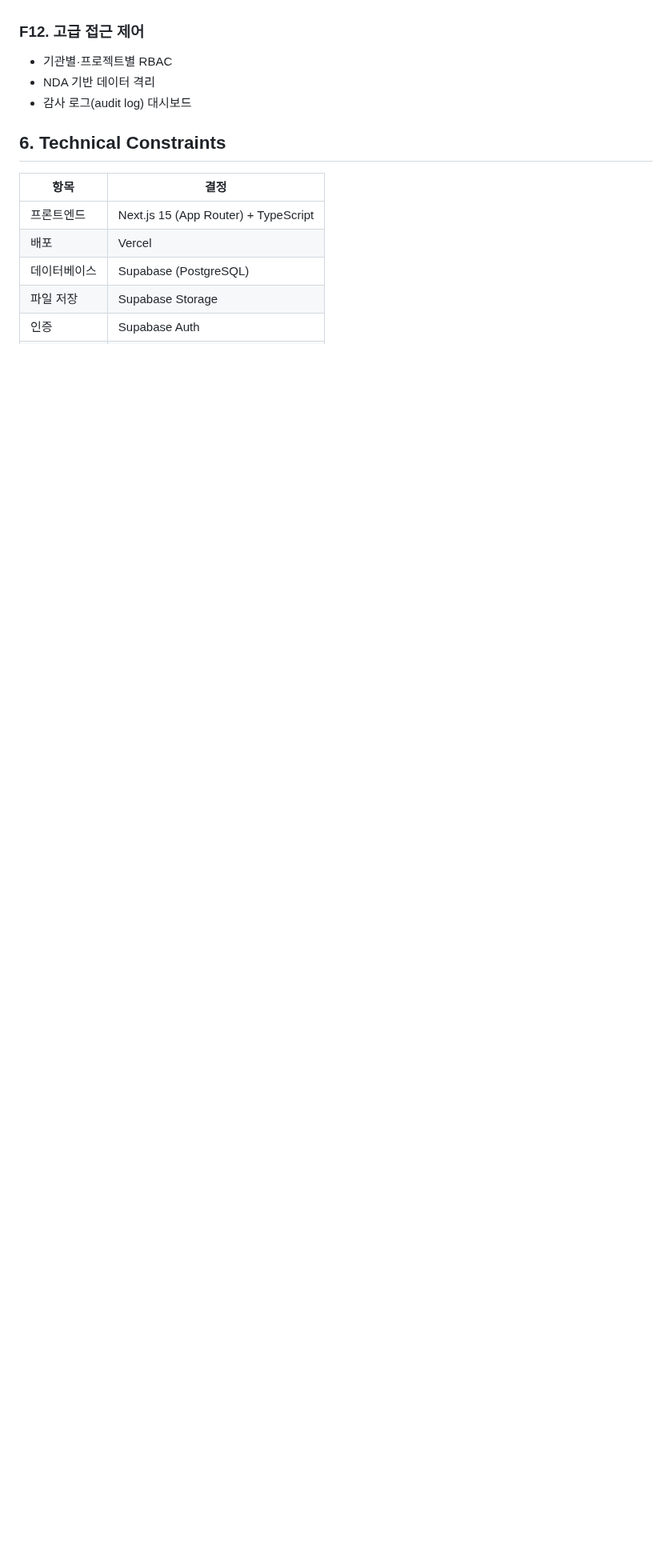
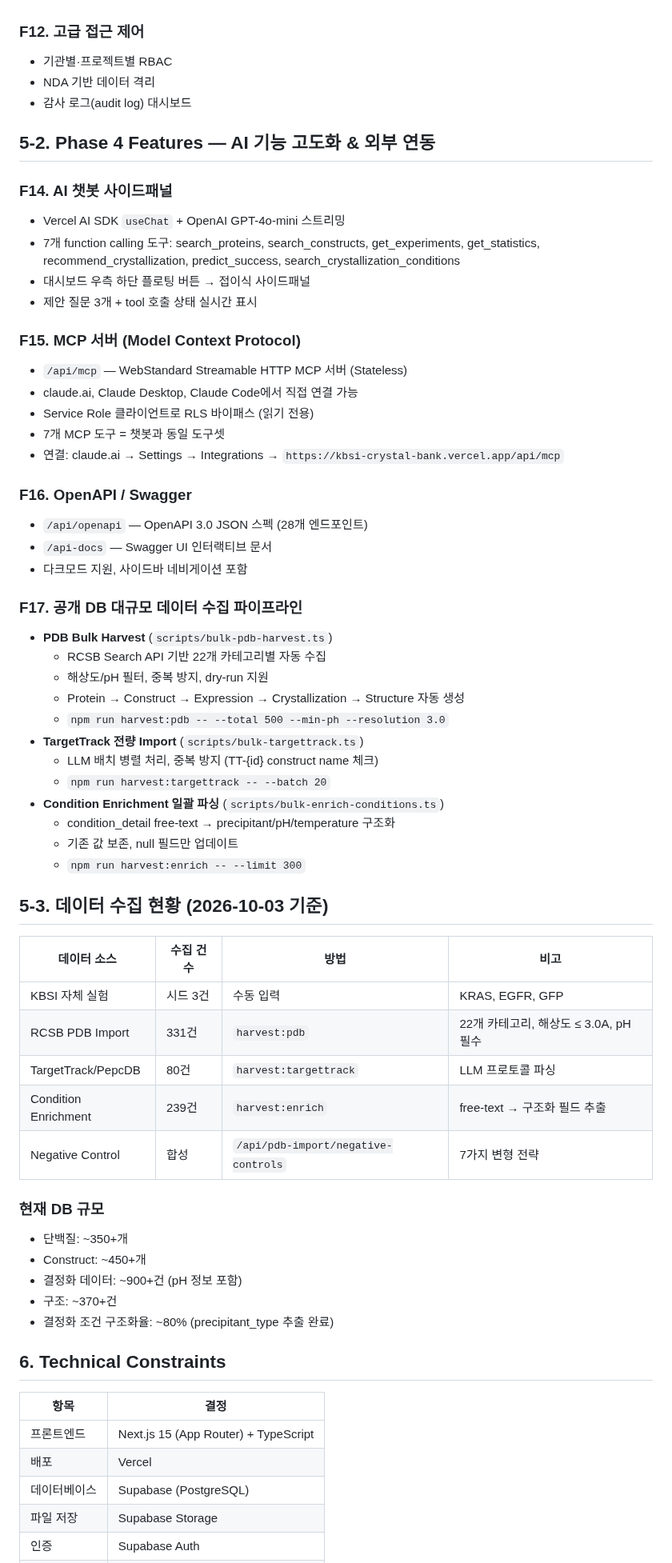
Before and after one commit to Tae-Kyung/kbsi-crystal-bank, a Markdown page: data/PRD.md, the part around the change. Shown at 80% size. Rendered like a GitHub page; blank space fills up the shorter version.

Commit message:
feat: PDB 331건 수집 + 239건 조건 구조화 + PRD 업데이트
- PDB Bulk Harvest: 22개 카테고리에서 331건 import (해상도 ≤ 3.0A, pH 필수)
- Condition Enrichment: 300건 처리 → 239건 precipitant/pH/temp 구조화 성공
- PRD.md: Phase 4 (AI 챗봇, MCP, OpenAPI, 대규모 수집) 및 데이터 현황 반영

Co-Authored-By: Claude Opus 4.6 (1M context) <noreply@anthropic.com>

```diff
--- a/data/PRD.md
+++ b/data/PRD.md
@@ -136,6 +136,57 @@ PDB 공개 데이터를 활용하여 결정화 조건 데이터를 체계적으
 - NDA 기반 데이터 격리
 - 감사 로그(audit log) 대시보드
 
+## 5-2. Phase 4 Features — AI 기능 고도화 & 외부 연동
+
+### F14. AI 챗봇 사이드패널
+- Vercel AI SDK `useChat` + OpenAI GPT-4o-mini 스트리밍
+- 7개 function calling 도구: search_proteins, search_constructs, get_experiments, get_statistics, recommend_crystallization, predict_success, search_crystallization_conditions
+- 대시보드 우측 하단 플로팅 버튼 → 접이식 사이드패널
+- 제안 질문 3개 + tool 호출 상태 실시간 표시
+
+### F15. MCP 서버 (Model Context Protocol)
+- `/api/mcp` — WebStandard Streamable HTTP MCP 서버 (Stateless)
+- claude.ai, Claude Desktop, Claude Code에서 직접 연결 가능
+- Service Role 클라이언트로 RLS 바이패스 (읽기 전용)
+- 7개 MCP 도구 = 챗봇과 동일 도구셋
+- 연결: claude.ai → Settings → Integrations → `https://kbsi-crystal-bank.vercel.app/api/mcp`
+
+### F16. OpenAPI / Swagger
+- `/api/openapi` — OpenAPI 3.0 JSON 스펙 (28개 엔드포인트)
+- `/api-docs` — Swagger UI 인터랙티브 문서
+- 다크모드 지원, 사이드바 네비게이션 포함
+
+### F17. 공개 DB 대규모 데이터 수집 파이프라인
+- **PDB Bulk Harvest** (`scripts/bulk-pdb-harvest.ts`)
+  - RCSB Search API 기반 22개 카테고리별 자동 수집
+  - 해상도/pH 필터, 중복 방지, dry-run 지원
+  - Protein → Construct → Expression → Crystallization → Structure 자동 생성
+  - `npm run harvest:pdb -- --total 500 --min-ph --resolution 3.0`
+- **TargetTrack 전량 Import** (`scripts/bulk-targettrack.ts`)
+  - LLM 배치 병렬 처리, 중복 방지 (TT-{id} construct name 체크)
+  - `npm run harvest:targettrack -- --batch 20`
+- **Condition Enrichment 일괄 파싱** (`scripts/bulk-enrich-conditions.ts`)
+  - condition_detail free-text → precipitant/pH/temperature 구조화
+  - 기존 값 보존, null 필드만 업데이트
+  - `npm run harvest:enrich -- --limit 300`
+
+## 5-3. 데이터 수집 현황 (2026-10-03 기준)
+
+| 데이터 소스 | 수집 건수 | 방법 | 비고 |
+|-------------|-----------|------|------|
+| KBSI 자체 실험 | 시드 3건 | 수동 입력 | KRAS, EGFR, GFP |
+| RCSB PDB Import | 331건 | `harvest:pdb` | 22개 카테고리, 해상도 ≤ 3.0A, pH 필수 |
+| TargetTrack/PepcDB | 80건 | `harvest:targettrack` | LLM 프로토콜 파싱 |
+| Condition Enrichment | 239건 | `harvest:enrich` | free-text → 구조화 필드 추출 |
+| Negative Control | 합성 | `/api/pdb-import/negative-controls` | 7가지 변형 전략 |
+
+### 현재 DB 규모
+- 단백질: ~350+개
+- Construct: ~450+개
+- 결정화 데이터: ~900+건 (pH 정보 포함)
+- 구조: ~370+건
+- 결정화 조건 구조화율: ~80% (precipitant_type 추출 완료)
+
 ## 6. Technical Constraints
 
 | 항목 | 결정 |
```
